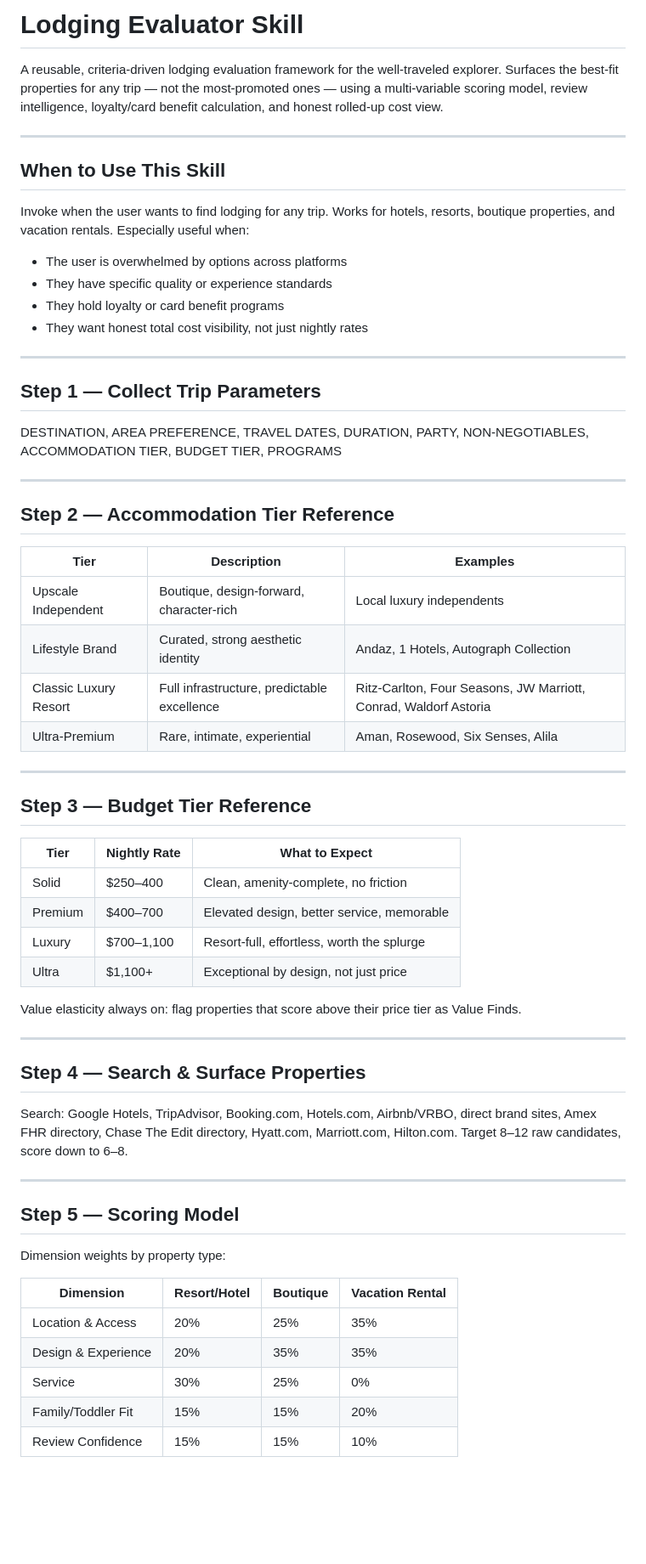
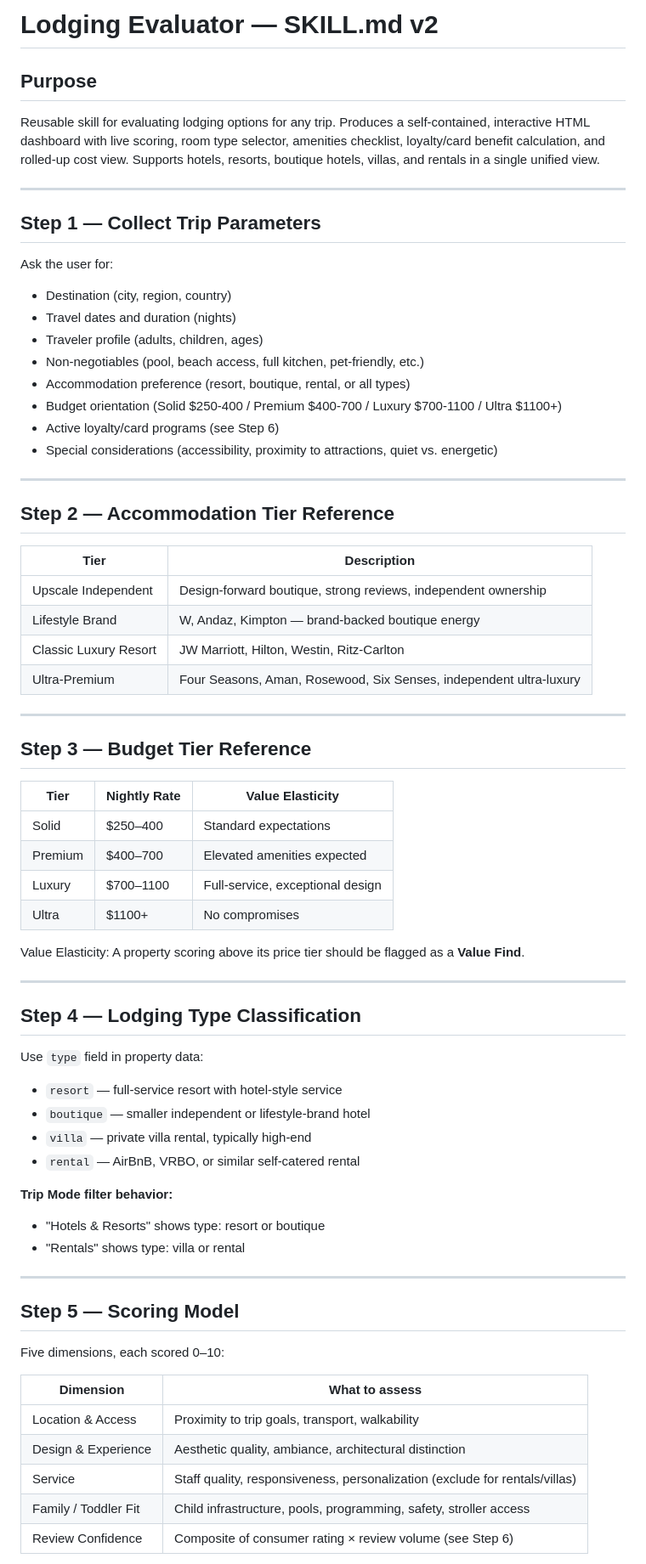
Before and after one commit to d2wells2/lodging-dashboard, a Markdown page: skills/lodging-evaluator/SKILL.md, the part around one of its changes. Shown at 85% size. Drawn GitHub-style; blank space fills up the shorter version.

```diff
--- a/skills/lodging-evaluator/SKILL.md
+++ b/skills/lodging-evaluator/SKILL.md
@@ -1,64 +1,71 @@
-# Lodging Evaluator Skill
+# Lodging Evaluator — SKILL.md v2
 
-A reusable, criteria-driven lodging evaluation framework for the well-traveled explorer. Surfaces the best-fit properties for any trip — not the most-promoted ones — using a multi-variable scoring model, review intelligence, loyalty/card benefit calculation, and honest rolled-up cost view.
-
----
-
-## When to Use This Skill
-
-Invoke when the user wants to find lodging for any trip. Works for hotels, resorts, boutique properties, and vacation rentals. Especially useful when:
-- The user is overwhelmed by options across platforms
-- They have specific quality or experience standards
-- They hold loyalty or card benefit programs
-- They want honest total cost visibility, not just nightly rates
+## Purpose
+Reusable skill for evaluating lodging options for any trip. Produces a self-contained, interactive HTML dashboard with live scoring, room type selector, amenities checklist, loyalty/card benefit calculation, and rolled-up cost view. Supports hotels, resorts, boutique hotels, villas, and rentals in a single unified view.
 
 ---
 
 ## Step 1 — Collect Trip Parameters
 
-DESTINATION, AREA PREFERENCE, TRAVEL DATES, DURATION, PARTY, NON-NEGOTIABLES, ACCOMMODATION TIER, BUDGET TIER, PROGRAMS
+Ask the user for:
+- Destination (city, region, country)
+- Travel dates and duration (nights)
+- Traveler profile (adults, children, ages)
+- Non-negotiables (pool, beach access, full kitchen, pet-friendly, etc.)
+- Accommodation preference (resort, boutique, rental, or all types)
+- Budget orientation (Solid $250-400 / Premium $400-700 / Luxury $700-1100 / Ultra $1100+)
+- Active loyalty/card programs (see Step 6)
+- Special considerations (accessibility, proximity to attractions, quiet vs. energetic)
 
 ---
 
 ## Step 2 — Accommodation Tier Reference
 
-| Tier | Description | Examples |
-|------|-------------|---------|
-| Upscale Independent | Boutique, design-forward, character-rich | Local luxury independents |
-| Lifestyle Brand | Curated, strong aesthetic identity | Andaz, 1 Hotels, Autograph Collection |
-| Classic Luxury Resort | Full infrastructure, predictable excellence | Ritz-Carlton, Four Seasons, JW Marriott, Conrad, Waldorf Astoria |
-| Ultra-Premium | Rare, intimate, experiential | Aman, Rosewood, Six Senses, Alila |
+| Tier | Description |
+|------|-------------|
+| Upscale Independent | Design-forward boutique, strong reviews, independent ownership |
+| Lifestyle Brand | W, Andaz, Kimpton — brand-backed boutique energy |
+| Classic Luxury Resort | JW Marriott, Hilton, Westin, Ritz-Carlton |
+| Ultra-Premium | Four Seasons, Aman, Rosewood, Six Senses, independent ultra-luxury |
 
 ---
 
 ## Step 3 — Budget Tier Reference
 
-| Tier | Nightly Rate | What to Expect |
-|------|-------------|----------------|
-| Solid | $250–400 | Clean, amenity-complete, no friction |
-| Premium | $400–700 | Elevated design, better service, memorable |
-| Luxury | $700–1,100 | Resort-full, effortless, worth the splurge |
-| Ultra | $1,100+ | Exceptional by design, not just price |
+| Tier | Nightly Rate | Value Elasticity |
+|------|-------------|-----------------|
+| Solid | $250–400 | Standard expectations |
+| Premium | $400–700 | Elevated amenities expected |
+| Luxury | $700–1100 | Full-service, exceptional design |
+| Ultra | $1100+ | No compromises |
 
-Value elasticity always on: flag properties that score above their price tier as Value Finds.
+Value Elasticity: A property scoring above its price tier should be flagged as a **Value Find**.
 
 ---
 
-## Step 4 — Search & Surface Properties
+## Step 4 — Lodging Type Classification
 
-Search: Google Hotels, TripAdvisor, Booking.com, Hotels.com, Airbnb/VRBO, direct brand sites, Amex FHR directory, Chase The Edit directory, Hyatt.com, Marriott.com, Hilton.com. Target 8–12 raw candidates, score down to 6–8.
+Use `type` field in property data:
+- `resort` — full-service resort with hotel-style service
+- `boutique` — smaller independent or lifestyle-brand hotel
+- `villa` — private villa rental, typically high-end
+- `rental` — AirBnB, VRBO, or similar self-catered rental
+
+**Trip Mode filter behavior:**
+- "Hotels & Resorts" shows type: resort or boutique
+- "Rentals" shows type: villa or rental
 
 ---
 
 ## Step 5 — Scoring Model
 
-Dimension weights by property type:
+Five dimensions, each scored 0–10:
 
-| Dimension | Resort/Hotel | Boutique | Vacation Rental |
-|-----------|-------------|----------|-----------------|
-| Location & Access | 20% | 25% | 35% |
-| Design & Experience | 20% | 35% | 35% |
-| Service | 30% | 25% | 0% |
-| Family/Toddler Fit | 15% | 15% | 20% |
-| Review Confidence | 15% | 15% | 10% |
+| Dimension | What to assess |
+|-----------|---------------|
+| Location & Access | Proximity to trip goals, transport, walkability |
+| Design & Experience | Aesthetic quality, ambiance, architectural distinction |
+| Service | Staff quality, responsiveness, personalization (exclude for rentals/villas) |
+| Family / Toddler Fit | Child infrastructure, pools, programming, safety, stroller access |
+| Review Confidence | Composite of consumer rating × review volume (see Step 6) |
 
```
Also changed, not shown: other parts of skills/lodging-evaluator/SKILL.md (+162 -40 lines).
